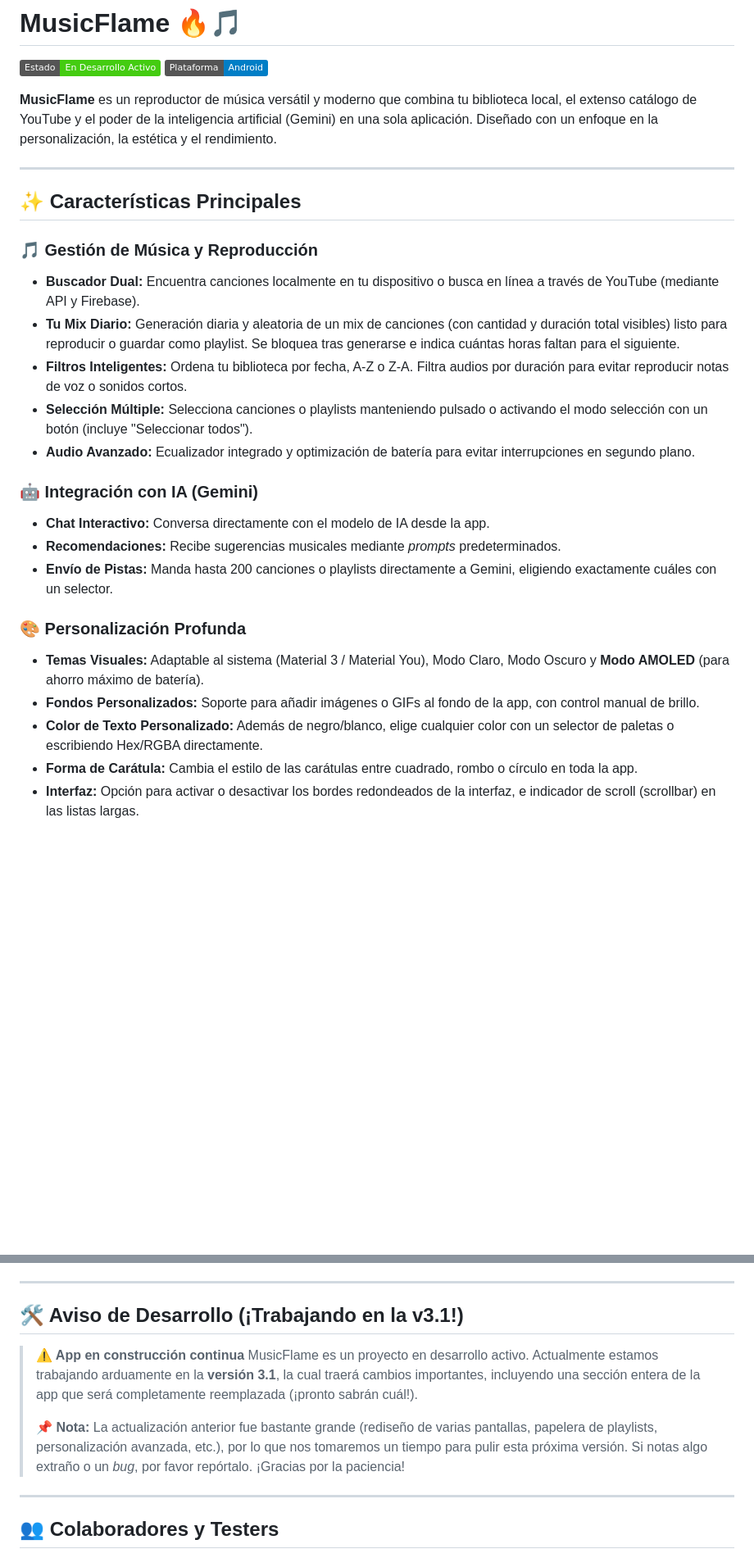
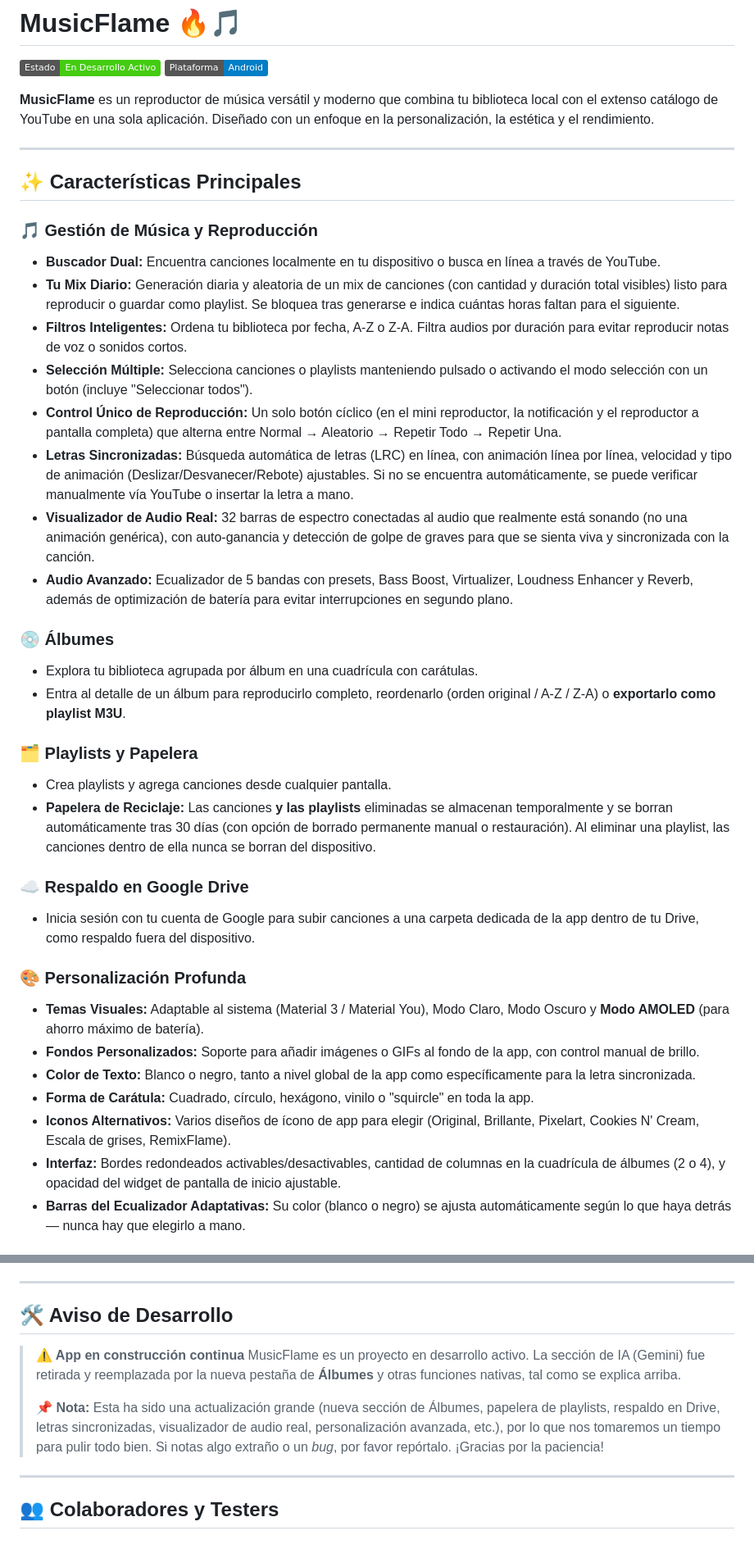
Before and after one commit to ShimuroNaga/MusicFlame, a Markdown page: README.md, 2 parts joined by grey strips. Shown at 82% size. Drawn GitHub-style; badges without logos; blank space fills up the shorter version.

Commit message:
Revise README for feature updates and AI removal 3.1!!!!
Updated README to remove references to AI integration and added new features like Albums and Google Drive backup.

```diff
--- a/README.md
+++ b/README.md
@@ -3,28 +3,39 @@
 ![Estado del Proyecto](https://img.shields.io/badge/Estado-En_Desarrollo_Activo-brightgreen)
 ![Plataforma](https://img.shields.io/badge/Plataforma-Android-blue)
 
-**MusicFlame** es un reproductor de música versátil y moderno que combina tu biblioteca local, el extenso catálogo de YouTube y el poder de la inteligencia artificial (Gemini) en una sola aplicación. Diseñado con un enfoque en la personalización, la estética y el rendimiento.
+**MusicFlame** es un reproductor de música versátil y moderno que combina tu biblioteca local con el extenso catálogo de YouTube en una sola aplicación. Diseñado con un enfoque en la personalización, la estética y el rendimiento.
 
 ---
 
 ## ✨ Características Principales
 
 ### 🎵 Gestión de Música y Reproducción
-*   **Buscador Dual:** Encuentra canciones localmente en tu dispositivo o busca en línea a través de YouTube (mediante API y Firebase).
+*   **Buscador Dual:** Encuentra canciones localmente en tu dispositivo o busca en línea a través de YouTube.
 *   **Tu Mix Diario:** Generación diaria y aleatoria de un mix de canciones (con cantidad y duración total visibles) listo para reproducir o guardar como playlist. Se bloquea tras generarse e indica cuántas horas faltan para el siguiente.
 *   **Filtros Inteligentes:** Ordena tu biblioteca por fecha, A-Z o Z-A. Filtra audios por duración para evitar reproducir notas de voz o sonidos cortos.
 *   **Selección Múltiple:** Selecciona canciones o playlists manteniendo pulsado o activando el modo selección con un botón (incluye "Seleccionar todos").
-*   **Audio Avanzado:** Ecualizador integrado y optimización de batería para evitar interrupciones en segundo plano.
+*   **Control Único de Reproducción:** Un solo botón cíclico (en el mini reproductor, la notificación y el reproductor a pantalla completa) que alterna entre Normal → Aleatorio → Repetir Todo → Repetir Una.
+*   **Letras Sincronizadas:** Búsqueda automática de letras (LRC) en línea, con animación línea por línea, velocidad y tipo de animación (Deslizar/Desvanecer/Rebote) ajustables. Si no se encuentra automáticamente, se puede verificar manualmente vía YouTube o insertar la letra a mano.
+*   **Visualizador de Audio Real:** 32 barras de espectro conectadas al audio que realmente está sonando (no una animación genérica), con auto-ganancia y detección de golpe de graves para que se sienta viva y sincronizada con la canción.
+*   **Audio Avanzado:** Ecualizador de 5 bandas con presets, Bass Boost, Virtualizer, Loudness Enhancer y Reverb, además de optimización de batería para evitar interrupciones en segundo plano.
 
-### 🤖 Integración con IA (Gemini)
-*   **Chat Interactivo:** Conversa directamente con el modelo de IA desde la app.
-*   **Recomendaciones:** Recibe sugerencias musicales mediante *prompts* predeterminados.
-*   **Envío de Pistas:** Manda hasta 200 canciones o playlists directamente a Gemini, eligiendo exactamente cuáles con un selector.
+### 💿 Álbumes
+*   Explora tu biblioteca agrupada por álbum en una cuadrícula con carátulas.
+*   Entra al detalle de un álbum para reproducirlo completo, reordenarlo (orden original / A-Z / Z-A) o **exportarlo como playlist M3U**.
+
+### 🗂️ Playlists y Papelera
+*   Crea playlists y agrega canciones desde cualquier pantalla.
+*   **Papelera de Reciclaje:** Las canciones **y las playlists** eliminadas se almacenan temporalmente y se borran automáticamente tras 30 días (con opción de borrado permanente manual o restauración). Al eliminar una playlist, las canciones dentro de ella nunca se borran del dispositivo.
+
+### ☁️ Respaldo en Google Drive
+*   Inicia sesión con tu cuenta de Google para subir canciones a una carpeta dedicada de la app dentro de tu Drive, como respaldo fuera del dispositivo.
 
 ### 🎨 Personalización Profunda
 *   **Temas Visuales:** Adaptable al sistema (Material 3 / Material You), Modo Claro, Modo Oscuro y **Modo AMOLED** (para ahorro máximo de batería).
 *   **Fondos Personalizados:** Soporte para añadir imágenes o GIFs al fondo de la app, con control manual de brillo.
-*   **Color de Texto Personalizado:** Además de negro/blanco, elige cualquier color con un selector de paletas o escribiendo Hex/RGBA directamente.
-*   **Forma de Carátula:** Cambia el estilo de las carátulas entre cuadrado, rombo o círculo en toda la app.
-*   **Interfaz:** Opción para activar o desactivar los bordes redondeados de la interfaz, e indicador de scroll (scrollbar) en las listas largas.
+*   **Color de Texto:** Blanco o negro, tanto a nivel global de la app como específicamente para la letra sincronizada.
+*   **Forma de Carátula:** Cuadrado, círculo, hexágono, vinilo o "squircle" en toda la app.
+*   **Iconos Alternativos:** Varios diseños de ícono de app para elegir (Original, Brillante, Pixelart, Cookies N' Cream, Escala de grises, RemixFlame).
+*   **Interfaz:** Bordes redondeados activables/desactivables, cantidad de columnas en la cuadrícula de álbumes (2 o 4), y opacidad del widget de pantalla de inicio ajustable.
+*   **Barras del Ecualizador Adaptativas:** Su color (blanco o negro) se ajusta automáticamente según lo que haya detrás — nunca hay que elegirlo a mano.
 
@@ -45,12 +74,12 @@ Descargar e instalar MusicFlame es muy sencillo. No necesitas compilar el códig
 
 ---
 
-## 🛠️ Aviso de Desarrollo (¡Trabajando en la v3.1!)
+## 🛠️ Aviso de Desarrollo
 
 > **⚠️ App en construcción continua**
-> MusicFlame es un proyecto en desarrollo activo. Actualmente estamos trabajando arduamente en la **versión 3.1**, la cual traerá cambios importantes, incluyendo una sección entera de la app que será completamente reemplazada (¡pronto sabrán cuál!).
+> MusicFlame es un proyecto en desarrollo activo. La sección de IA (Gemini) fue retirada y reemplazada por la nueva pestaña de **Álbumes** y otras funciones nativas, tal como se explica arriba.
 >
-> **📌 Nota:** La actualización anterior fue bastante grande (rediseño de varias pantallas, papelera de playlists, personalización avanzada, etc.), por lo que nos tomaremos un tiempo para pulir esta próxima versión. Si notas algo extraño o un *bug*, por favor repórtalo. ¡Gracias por la paciencia!
+> **📌 Nota:** Esta ha sido una actualización grande (nueva sección de Álbumes, papelera de playlists, respaldo en Drive, letras sincronizadas, visualizador de audio real, personalización avanzada, etc.), por lo que nos tomaremos un tiempo para pulir todo bien. Si notas algo extraño o un *bug*, por favor repórtalo. ¡Gracias por la paciencia!
 
 ---
 
```
Also changed, not shown: other parts of README.md (+21 -3 lines).
